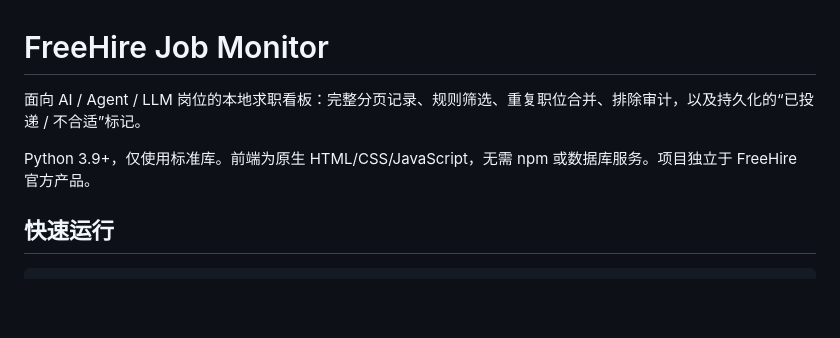
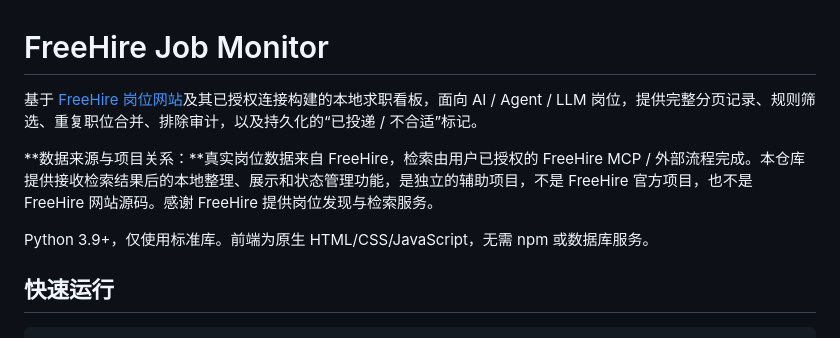
Before and after one commit to JerryOctopus/freehire-job-monitor, a Markdown page: README.md, the part around the change. Drawn GitHub-style; blank space fills up the shorter version.

Commit message:
Clarify FreeHire data source and independent project scope

```diff
--- a/README.md
+++ b/README.md
@@ -1,8 +1,10 @@
 # FreeHire Job Monitor
 
-面向 AI / Agent / LLM 岗位的本地求职看板：完整分页记录、规则筛选、重复职位合并、排除审计，以及持久化的“已投递 / 不合适”标记。
+基于 [FreeHire 岗位网站](https://freehire.me/)及其已授权连接构建的本地求职看板，面向 AI / Agent / LLM 岗位，提供完整分页记录、规则筛选、重复职位合并、排除审计，以及持久化的“已投递 / 不合适”标记。
 
-Python 3.9+，仅使用标准库。前端为原生 HTML/CSS/JavaScript，无需 npm 或数据库服务。项目独立于 FreeHire 官方产品。
+**数据来源与项目关系：**真实岗位数据来自 FreeHire，检索由用户已授权的 FreeHire MCP / 外部流程完成。本仓库提供接收检索结果后的本地整理、展示和状态管理功能，是独立的辅助项目，不是 FreeHire 官方项目，也不是 FreeHire 网站源码。感谢 FreeHire 提供岗位发现与检索服务。
+
+Python 3.9+，仅使用标准库。前端为原生 HTML/CSS/JavaScript，无需 npm 或数据库服务。
 
 ## 快速运行
 
```
